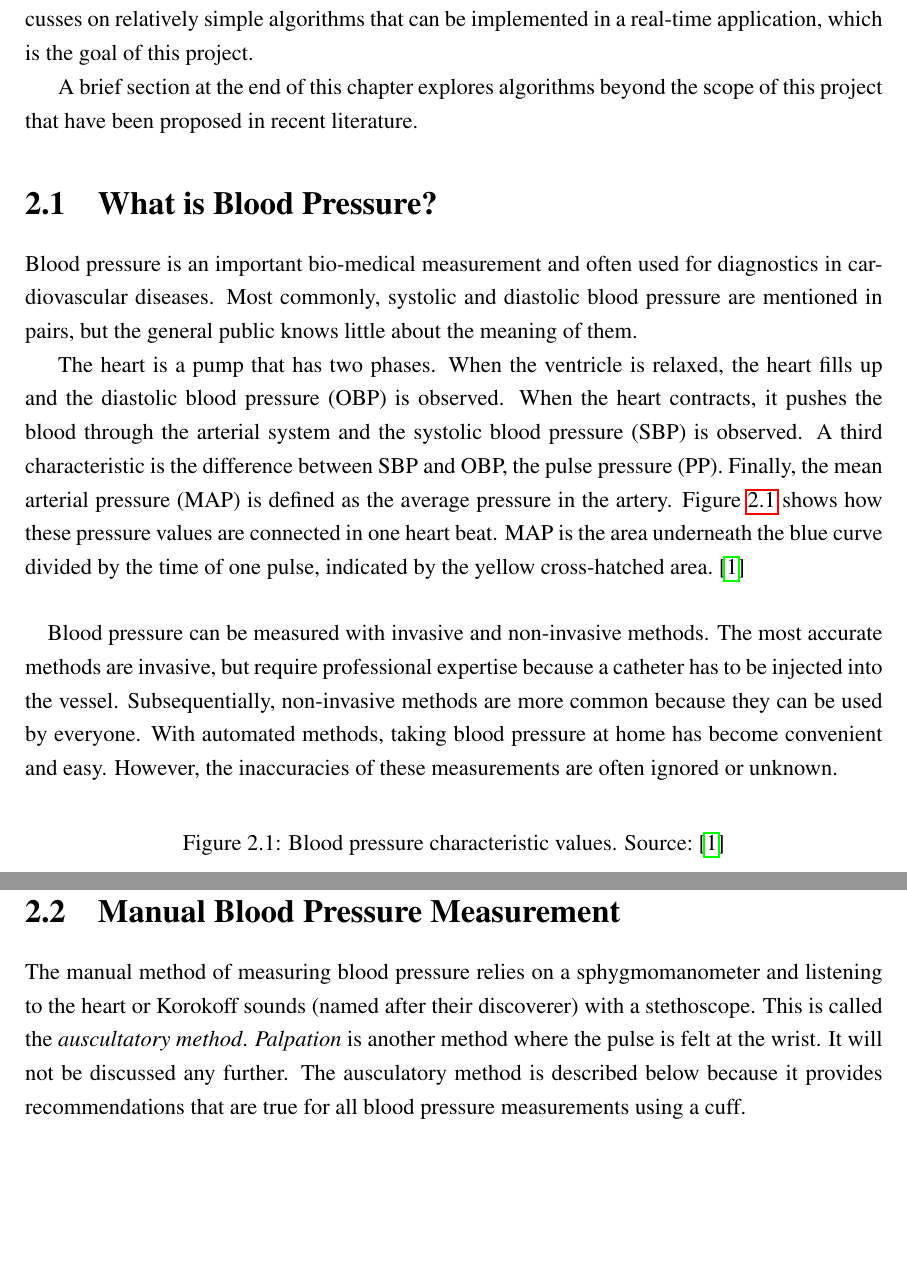
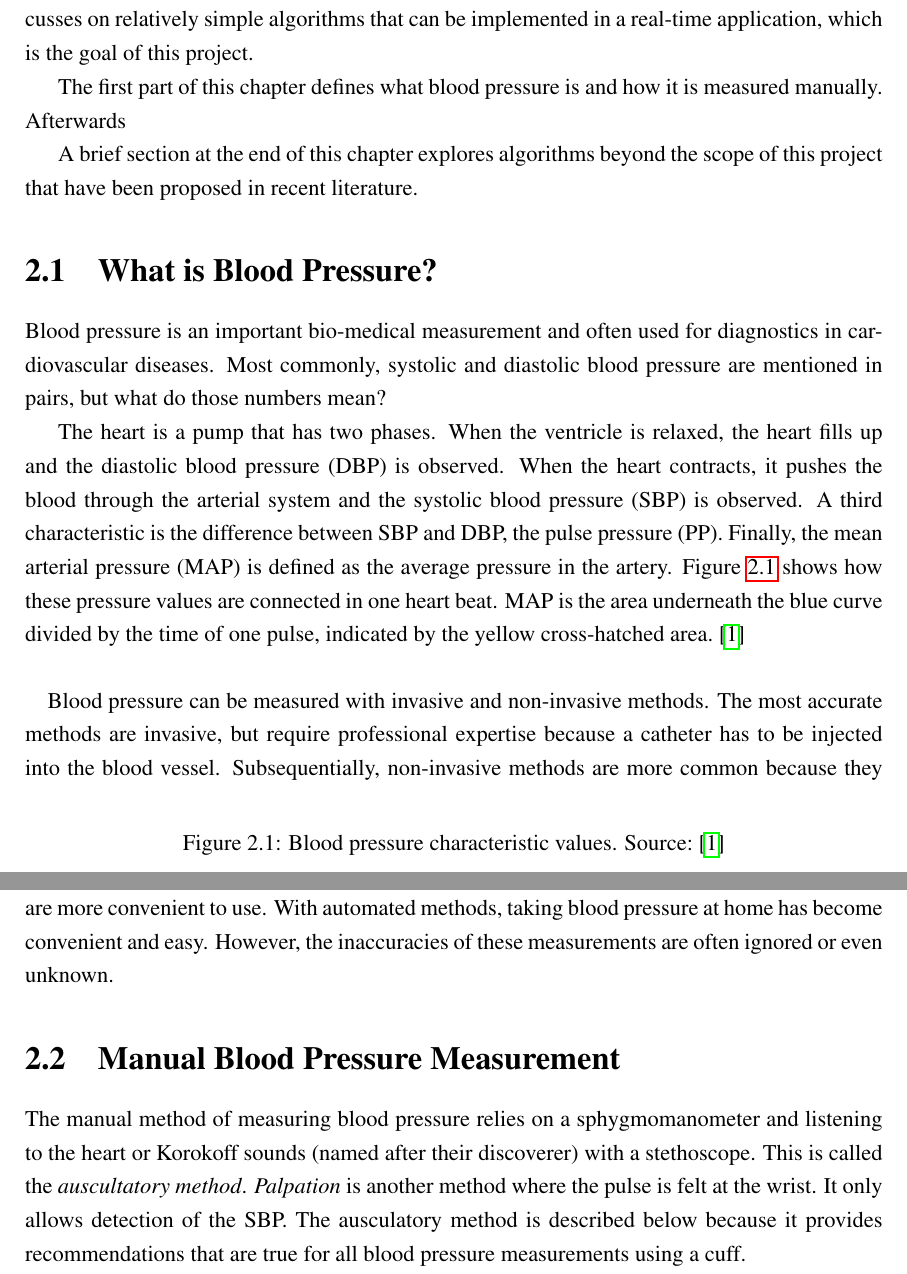
Before and after one commit to itsBelinda/oscillometric_blood_pressure, a LaTeX thesis (doc/latex/main.tex, which reads doc/latex/theory.tex): two parts of pages 9 and 10 of 19 before the commit and two parts of pages 9 and 10 of 20 after it, joined at a grey line, cut so that both start at the same text, the shorter picture padded with empty space. Compiled offline with pdfLaTeX.

Commit message:
documenting rework

```diff
--- a/doc/latex/theory.tex
+++ b/doc/latex/theory.tex
@@ -1,13 +1,15 @@
 \chapter{Background}\label{cp:theory} %TODO maybe call this chapter
 This chapter discusses the findings of researching existing and proposed algorithms for determining systolic and diastolic blood pressure through the oscillometric method. This report focusses on relatively simple algorithms that can be implemented in a real-time application, which is the goal of this project.
+
+The first part of this chapter defines what blood pressure is and how it is measured manually. Afterwards
 %TODO: do I inlcude python code showing why certain algorithms do not work or do I leave that be?
 
 A brief section at the end of this chapter explores algorithms beyond the scope of this project that have been proposed in recent literature.
 
 \section{What is Blood Pressure?}
-Blood pressure is an important bio-medical measurement and often used for  diagnostics in cardiovascular diseases. Most commonly, systolic and diastolic blood pressure are mentioned in pairs, but the general public knows little about the meaning of them.
+Blood pressure is an important bio-medical measurement and often used for  diagnostics in cardiovascular diseases. Most commonly, systolic and diastolic blood pressure are mentioned in pairs, but what do those numbers mean?
 
-The heart is a pump that has two phases. When the ventricle is relaxed, the heart fills up and the diastolic blood pressure (OBP) is observed. When the heart contracts, it pushes the blood through the arterial system and the systolic blood pressure (SBP) is observed. A third characteristic is the difference between SBP and OBP, the pulse pressure (PP). Finally, the mean arterial pressure (MAP) is defined as the average pressure in the artery. Figure \ref{fig:BP} shows how these pressure values are connected in one heart beat. MAP is the area underneath the blue curve divided by the time of one pulse, indicated by the yellow cross-hatched area. \cite{Boron2012}\paragraph{}
+The heart is a pump that has two phases. When the ventricle is relaxed, the heart fills up and the diastolic blood pressure (DBP) is observed. When the heart contracts, it pushes the blood through the arterial system and the systolic blood pressure (SBP) is observed. A third characteristic is the difference between SBP and DBP, the pulse pressure (PP). Finally, the mean arterial pressure (MAP) is defined as the average pressure in the artery. Figure \ref{fig:BP} shows how these pressure values are connected in one heart beat. MAP is the area underneath the blue curve divided by the time of one pulse, indicated by the yellow cross-hatched area. \cite{Boron2012}\paragraph{}
 
 \begin{figure}[]
 \centering
@@ -17,8 +19,8 @@ The heart is a pump that has two phases. When the ventricle is relaxed, the hear
 \end{figure}
 
 
-Blood pressure can be measured with invasive and non-invasive methods. The most accurate methods are invasive, but require professional expertise because a catheter has to be injected into the vessel. Subsequentially, non-invasive methods are more common because they can be used by everyone. With automated methods, taking blood pressure at home has become convenient and easy. However, the inaccuracies of these measurements are often ignored or unknown.
+Blood pressure can be measured with invasive and non-invasive methods. The most accurate methods are invasive, but require professional expertise because a catheter has to be injected into the blood vessel. Subsequentially, non-invasive methods are more common because they are more convenient to use. With automated methods, taking blood pressure at home has become convenient and easy. However, the inaccuracies of these measurements are often ignored or even unknown.
 
 \section{Manual Blood Pressure Measurement}
-The manual method of measuring blood pressure relies on a sphygmomanometer and listening to the heart or Korokoff sounds (named after their discoverer) with a stethoscope. This is called the \emph{auscultatory method}. \emph{Palpation} is another method where the pulse is felt at the wrist. It will not be discussed any further. The ausculatory method is described below because it provides recommendations that are true for all blood pressure measurements using a cuff.
+The manual method of measuring blood pressure relies on a sphygmomanometer and listening to the heart or Korokoff sounds (named after their discoverer) with a stethoscope. This is called the \emph{auscultatory method}. \emph{Palpation} is another method where the pulse is felt at the wrist. It only allows detection of the SBP. The ausculatory method is described below because it provides recommendations that are true for all blood pressure measurements using a cuff.
 
```
Also changed, not shown: doc/latex/results.tex (+10 -0 lines), doc/latex/theory.tex (31 more changed lines).
